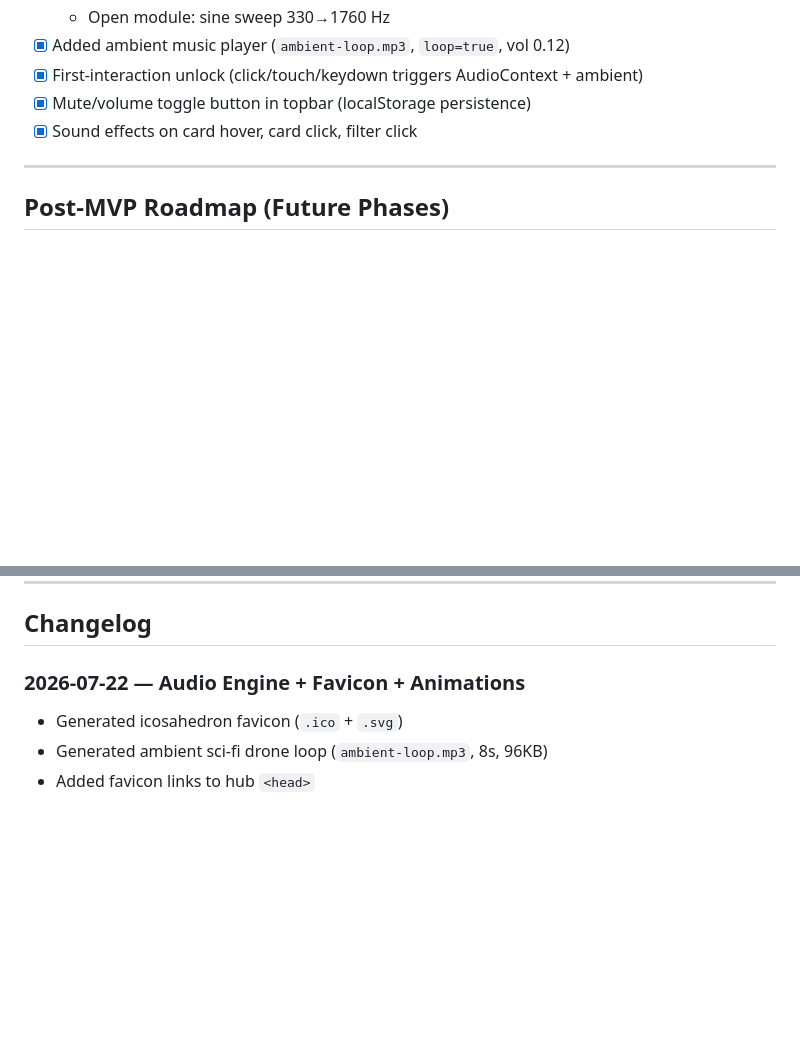
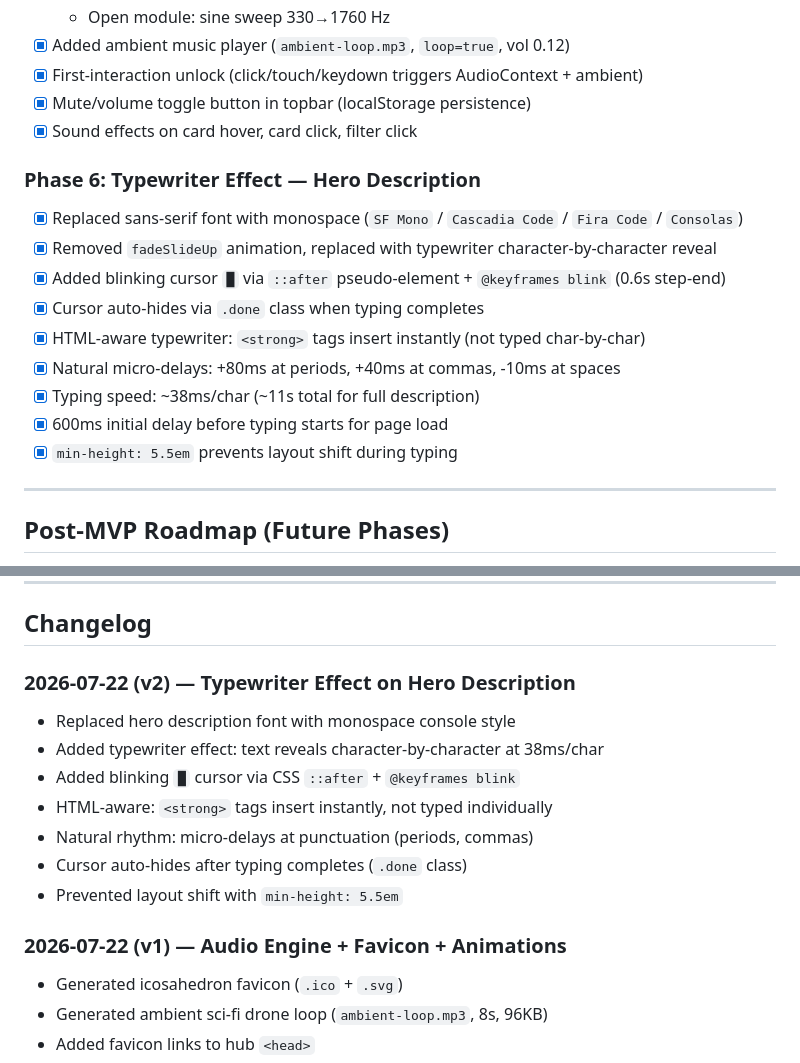
Before and after one commit to blackars/ui-drills, a Markdown page: dev_diary.md, 2 parts joined by grey strips. Drawn GitHub-style; blank space fills up the shorter version.

Commit message:
docs: update dev_diary with typewriter effect changes

```diff
--- a/dev_diary.md
+++ b/dev_diary.md
@@ -176,6 +176,17 @@ Each module gets tags displayed as small badges inside its card.
 - [x] Mute/volume toggle button in topbar (localStorage persistence)
 - [x] Sound effects on card hover, card click, filter click
 
+### Phase 6: Typewriter Effect — Hero Description
+- [x] Replaced sans-serif font with monospace (`SF Mono` / `Cascadia Code` / `Fira Code` / `Consolas`)
+- [x] Removed `fadeSlideUp` animation, replaced with typewriter character-by-character reveal
+- [x] Added blinking cursor `█` via `::after` pseudo-element + `@keyframes blink` (0.6s step-end)
+- [x] Cursor auto-hides via `.done` class when typing completes
+- [x] HTML-aware typewriter: `<strong>` tags insert instantly (not typed char-by-char)
+- [x] Natural micro-delays: +80ms at periods, +40ms at commas, -10ms at spaces
+- [x] Typing speed: ~38ms/char (~11s total for full description)
+- [x] 600ms initial delay before typing starts for page load
+- [x] `min-height: 5.5em` prevents layout shift during typing
+
 ---
 
 ## Post-MVP Roadmap (Future Phases)
@@ -195,7 +206,16 @@ Each module gets tags displayed as small badges inside its card.
 
 ## Changelog
 
-### 2026-07-22 — Audio Engine + Favicon + Animations
+### 2026-07-22 (v2) — Typewriter Effect on Hero Description
+- Replaced hero description font with monospace console style
+- Added typewriter effect: text reveals character-by-character at 38ms/char
+- Added blinking `█` cursor via CSS `::after` + `@keyframes blink`
+- HTML-aware: `<strong>` tags insert instantly, not typed individually
+- Natural rhythm: micro-delays at punctuation (periods, commas)
+- Cursor auto-hides after typing completes (`.done` class)
+- Prevented layout shift with `min-height: 5.5em`
+
+### 2026-07-22 (v1) — Audio Engine + Favicon + Animations
 - Generated icosahedron favicon (`.ico` + `.svg`)
 - Generated ambient sci-fi drone loop (`ambient-loop.mp3`, 8s, 96KB)
 - Added favicon links to hub `<head>`
```
